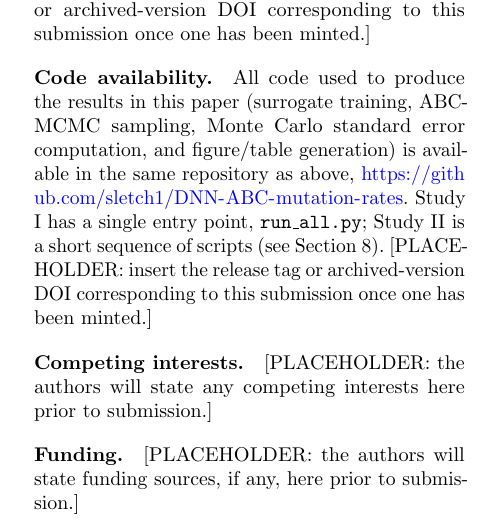
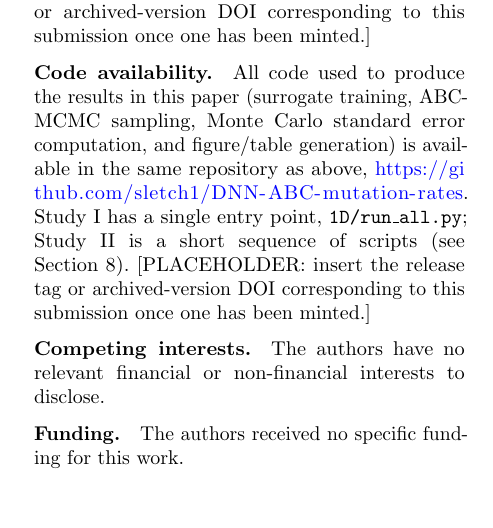
Before and after one commit to sletch1/DNN-ABC-mutation-rates, a LaTeX paper (manuscript.tex): part of one column of page 27 of 31, cut so that both start at the same text, the shorter picture padded with empty space. Compiled offline with pdfLaTeX.

Commit message:
State no competing interests and no funding; give the full path of the Study I entry point

```diff
--- a/manuscript.tex
+++ b/manuscript.tex
@@ -1389,18 +1389,16 @@ All code used to produce the results in this paper (surrogate training,
 ABC-MCMC sampling, Monte Carlo standard error computation, and figure/table
 generation) is available in the same repository as above,
 \url{https://github.com/sletch1/DNN-ABC-mutation-rates}. Study I has a
-single entry point, \texttt{run\_all.py}; Study II is a short sequence of scripts
+single entry point, \texttt{1D/run\_all.py}; Study II is a short sequence of scripts
 (see Section~\ref{sec:repro}). [PLACEHOLDER: insert the
 release tag or archived-version DOI corresponding to this submission once
 one has been minted.]
 
 \bmhead{Competing interests}
-[PLACEHOLDER: the authors will state any competing interests here prior to
-submission.]
+The authors have no relevant financial or non-financial interests to disclose.
 
 \bmhead{Funding}
-[PLACEHOLDER: the authors will state funding sources, if any, here prior to
-submission.]
+The authors received no specific funding for this work.
 
 \bmhead{Author contributions}
 [DRAFT, please confirm or edit before submission: S.L. conceived and
```
Also changed, not shown: manuscript.pdf.
